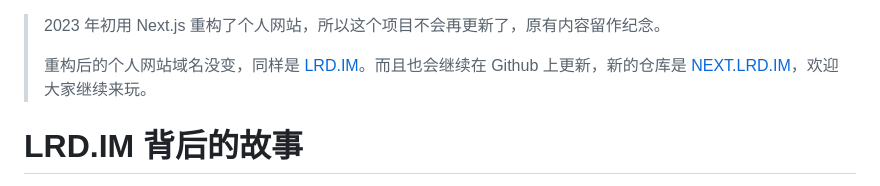
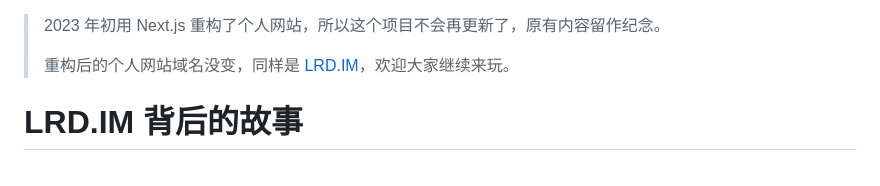
Before and after one commit to Pudge1996/LRD.IM, a Markdown page: README.md, the part around the change. Drawn GitHub-style.

```diff
--- a/README.md
+++ b/README.md
@@ -1,6 +1,6 @@
 > 2023 年初用 Next.js 重构了个人网站，所以这个项目不会再更新了，原有内容留作纪念。
 >
-> 重构后的个人网站域名没变，同样是 [LRD.IM](https://lrd.im/)。而且也会继续在 Github 上更新，新的仓库是 [NEXT.LRD.IM](https://github.com/Pudge1996/NEXT.LRD.IM)，欢迎大家继续来玩。
+> 重构后的个人网站域名没变，同样是 [LRD.IM](https://lrd.im/)，欢迎大家继续来玩。
 
 # LRD.IM 背后的故事
 
```
